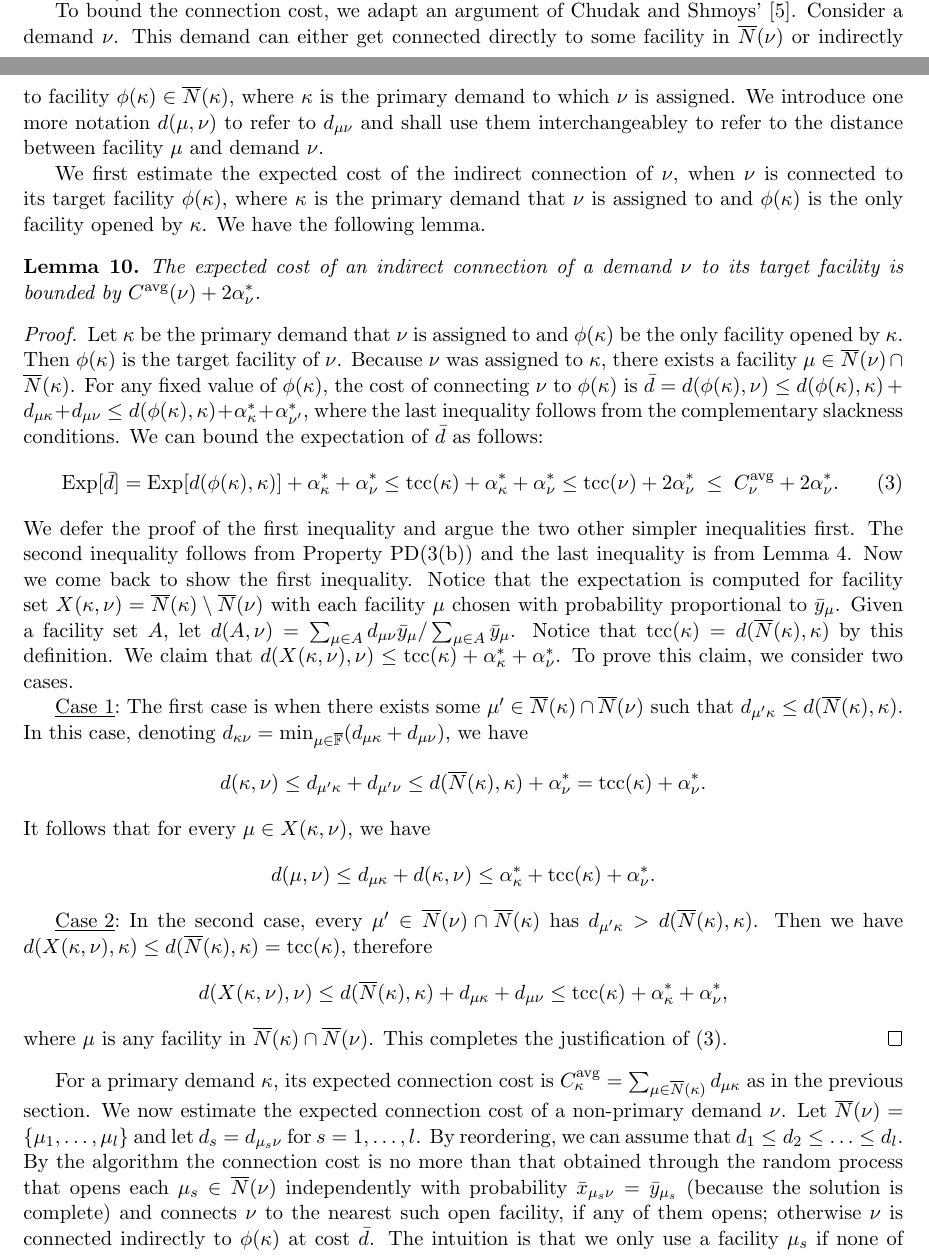
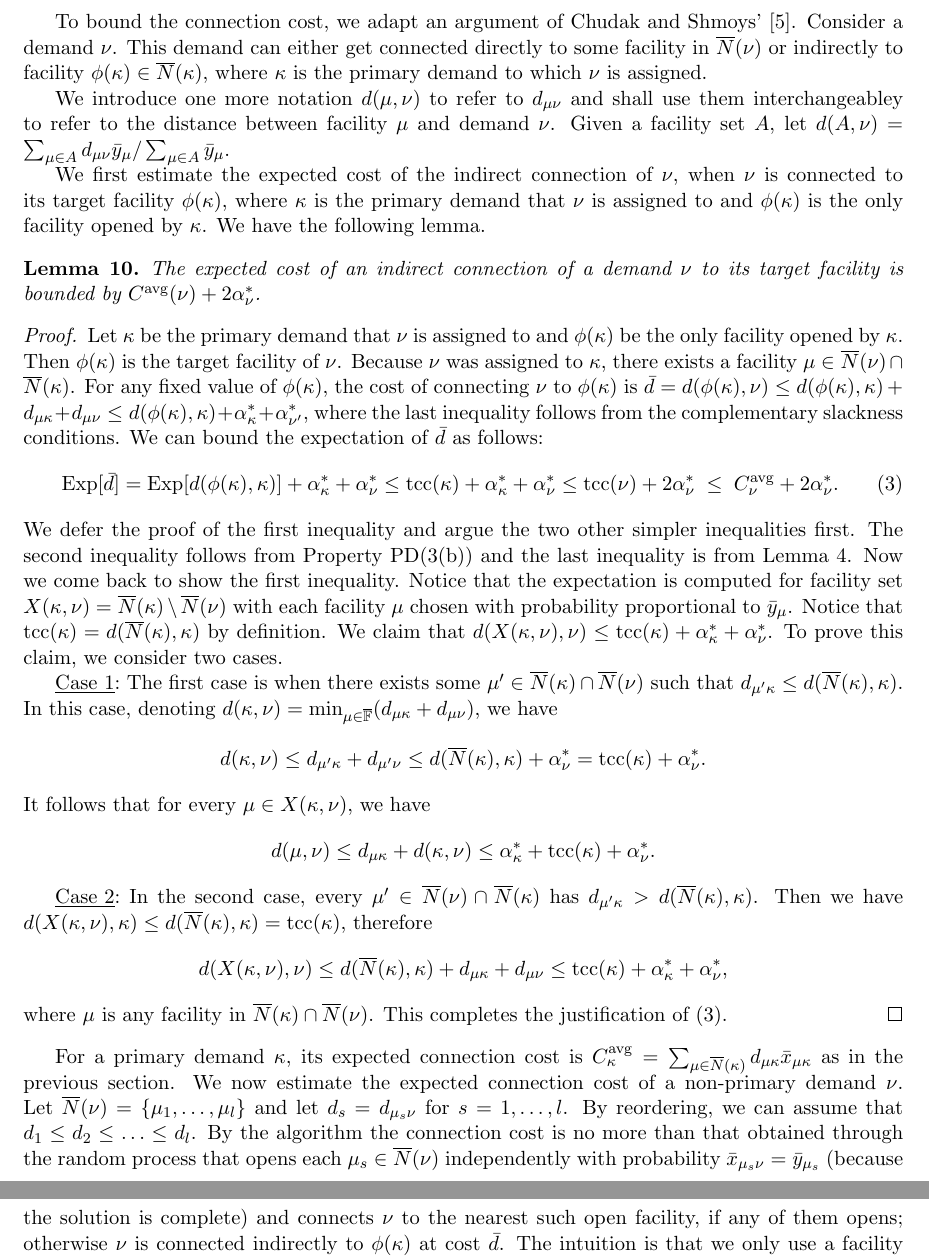
Before and after one commit to lantimilan/facilitylocation, a LaTeX paper (ftfpfull.tex): two parts of pages 14 and 15 of 22 before the commit and two parts of pages 15 and 16 of 22 after it, joined at a grey line, cut so that both start at the same text. Compiled offline with pdfLaTeX.

Commit message:
1.736 approx

```diff
--- a/ftfpfull.tex
+++ b/ftfpfull.tex
@@ -1353,10 +1353,13 @@ and Shmoys'~\cite{ChudakS04}. Consider a demand $\nu$. This
 demand can either get connected directly to some facility in
 $\wbarN(\nu)$ or indirectly to facility $\phi(\kappa)\in
 \wbarN(\kappa)$, where $\kappa$ is the primary demand to
-which $\nu$ is assigned. We introduce one more notation
-$d(\mu,\nu)$ to refer to $d_{\mu\nu}$ and shall use them
-interchangeabley to refer to the distance between facility
-$\mu$ and demand $\nu$.
+which $\nu$ is assigned.
+
+We introduce one more notation $d(\mu,\nu)$ to refer to
+$d_{\mu\nu}$ and shall use them interchangeabley to refer to
+the distance between facility $\mu$ and demand $\nu$. Given
+a facility set $A$, let $d(A,\nu)=\sum_{\mu\in A}
+d_{\mu\nu}\bary_{\mu}/\sum_{\mu\in A} \bary_{\mu}$.
 
 We first estimate the expected cost of the indirect
 connection of $\nu$, when $\nu$ is connected to its target
@@ -1400,18 +1403,16 @@ back to show the first inequality. Notice that the
 expectation is computed for facility set
 $X(\kappa,\nu)=\wbarN(\kappa) \setminus \wbarN(\nu)$ with
 each facility $\mu$ chosen with probability proportional to
-$\bary_{\mu}$. Given a facility set $A$, let
-$d(A,\nu)=\sum_{\mu\in A} d_{\mu\nu}\bary_{\mu}/\sum_{\mu\in
-  A} \bary_{\mu}$. Notice that
-$\tcc(\kappa)=d(\wbarN(\kappa),\kappa)$ by this
-definition. We claim that $d(X(\kappa,\nu),\nu) \leq
-\tcc(\kappa) + \alpha_{\kappa}^\ast + \alpha_{\nu}^\ast$. To
-prove this claim, we consider two cases.
+$\bary_{\mu}$. Notice that
+$\tcc(\kappa)=d(\wbarN(\kappa),\kappa)$ by definition. We
+claim that $d(X(\kappa,\nu),\nu) \leq \tcc(\kappa) +
+\alpha_{\kappa}^\ast + \alpha_{\nu}^\ast$. To prove this
+claim, we consider two cases.
 
 \mycase{1} The first case is when there exists some $\mu'\in
 \wbarN(\kappa) \cap \wbarN(\nu)$ such that $d_{\mu' \kappa}
 \leq d(\wbarN(\kappa), \kappa)$. In this case, denoting
-$d_{\kappa \nu}=\min_{\mu\in\facilityset} (d_{\mu\kappa} +
+$d(\kappa, \nu)=\min_{\mu\in\facilityset} (d_{\mu\kappa} +
 d_{\mu\nu})$, we have
 \begin{equation*}
   d(\kappa,\nu)\leq
@@ -1440,7 +1441,7 @@ This completes the justification of (\ref{eqn: 1.76
 \end{proof}
 
 For a primary demand $\kappa$, its expected connection cost
-is $C^\avg_{\kappa} = \sum_{\mu\in\wbarN(\kappa)} d_{\mu\kappa}$
+is $C^\avg_{\kappa} = \sum_{\mu\in\wbarN(\kappa)} d_{\mu\kappa}\barx_{\mu\kappa}$
 as in the previous section. We now estimate the expected
 connection cost of a non-primary demand $\nu$. Let
 $\wbarN(\nu) = \braced{\mu_1,\ldots,\mu_l}$ and let $d_s =
```
Also changed, not shown: ftfpfull.pdf.
